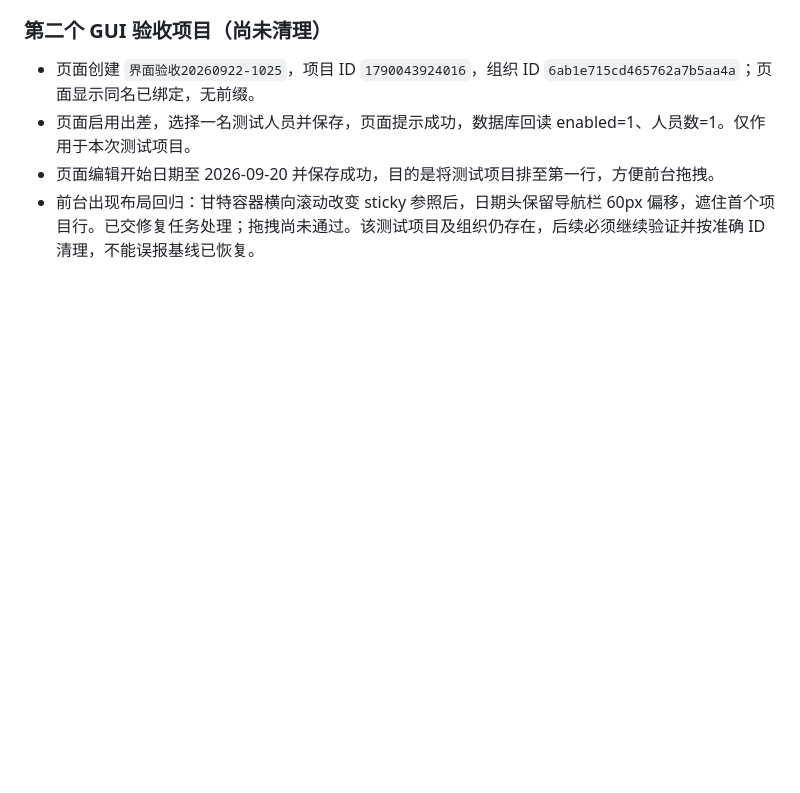
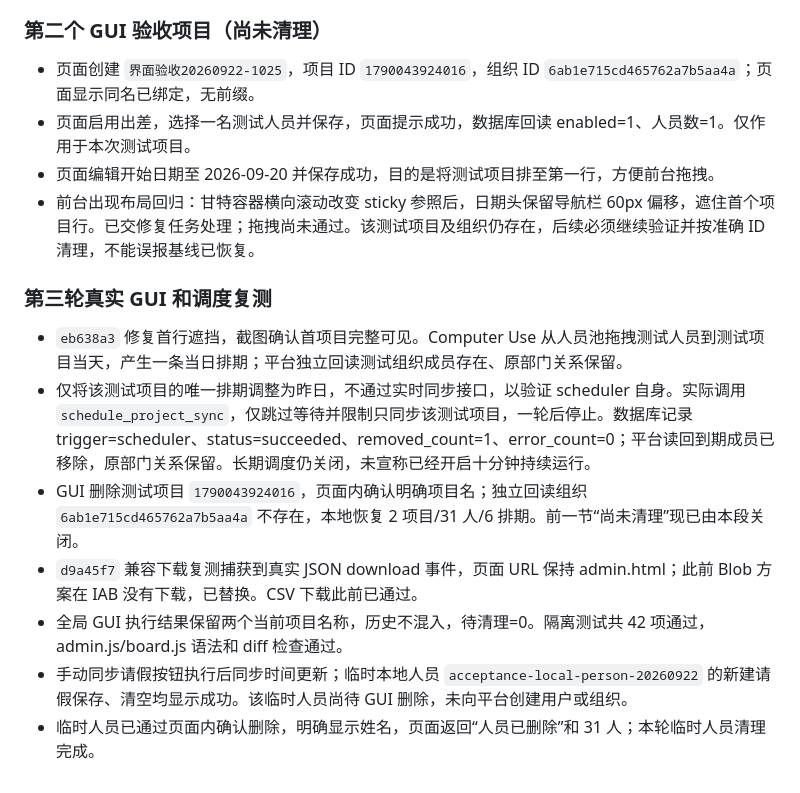
Before and after one commit to Salvatore0104/dashboard, a Markdown page: docs/acceptance-20260922.md, the part around the change. GitHub-like rendering; blank space fills up the shorter version.

Commit message:
docs: record GUI lifecycle and live scheduler acceptance

```diff
--- a/docs/acceptance-20260922.md
+++ b/docs/acceptance-20260922.md
@@ -113,3 +113,13 @@ Computer Use 实际点击系统配置“保存配置”，页面提示“配置
 - 页面启用出差，选择一名测试人员并保存，页面提示成功，数据库回读 enabled=1、人员数=1。仅作用于本次测试项目。
 - 页面编辑开始日期至 2026-09-20 并保存成功，目的是将测试项目排至第一行，方便前台拖拽。
 - 前台出现布局回归：甘特容器横向滚动改变 sticky 参照后，日期头保留导航栏 60px 偏移，遮住首个项目行。已交修复任务处理；拖拽尚未通过。该测试项目及组织仍存在，后续必须继续验证并按准确 ID 清理，不能误报基线已恢复。
+
+### 第三轮真实 GUI 和调度复测
+
+- `eb638a3` 修复首行遮挡，截图确认首项目完整可见。Computer Use 从人员池拖拽测试人员到测试项目当天，产生一条当日排期；平台独立回读测试组织成员存在、原部门关系保留。
+- 仅将该测试项目的唯一排期调整为昨日，不通过实时同步接口，以验证 scheduler 自身。实际调用 `schedule_project_sync`，仅跳过等待并限制只同步该测试项目，一轮后停止。数据库记录 trigger=scheduler、status=succeeded、removed_count=1、error_count=0；平台读回到期成员已移除，原部门关系保留。长期调度仍关闭，未宣称已经开启十分钟持续运行。
+- GUI 删除测试项目 `1790043924016`，页面内确认明确项目名；独立回读组织 `6ab1e715cd465762a7b5aa4a` 不存在，本地恢复 2 项目/31 人/6 排期。前一节“尚未清理”现已由本段关闭。
+- `d9a45f7` 兼容下载复测捕获到真实 JSON download 事件，页面 URL 保持 admin.html；此前 Blob 方案在 IAB 没有下载，已替换。CSV 下载此前已通过。
+- 全局 GUI 执行结果保留两个当前项目名称，历史不混入，待清理=0。隔离测试共 42 项通过，admin.js/board.js 语法和 diff 检查通过。
+- 手动同步请假按钮执行后同步时间更新；临时本地人员 `acceptance-local-person-20260922` 的新建请假保存、清空均显示成功。该临时人员尚待 GUI 删除，未向平台创建用户或组织。
+- 临时人员已通过页面内确认删除，明确显示姓名，页面返回“人员已删除”和 31 人；本轮临时人员清理完成。
```
